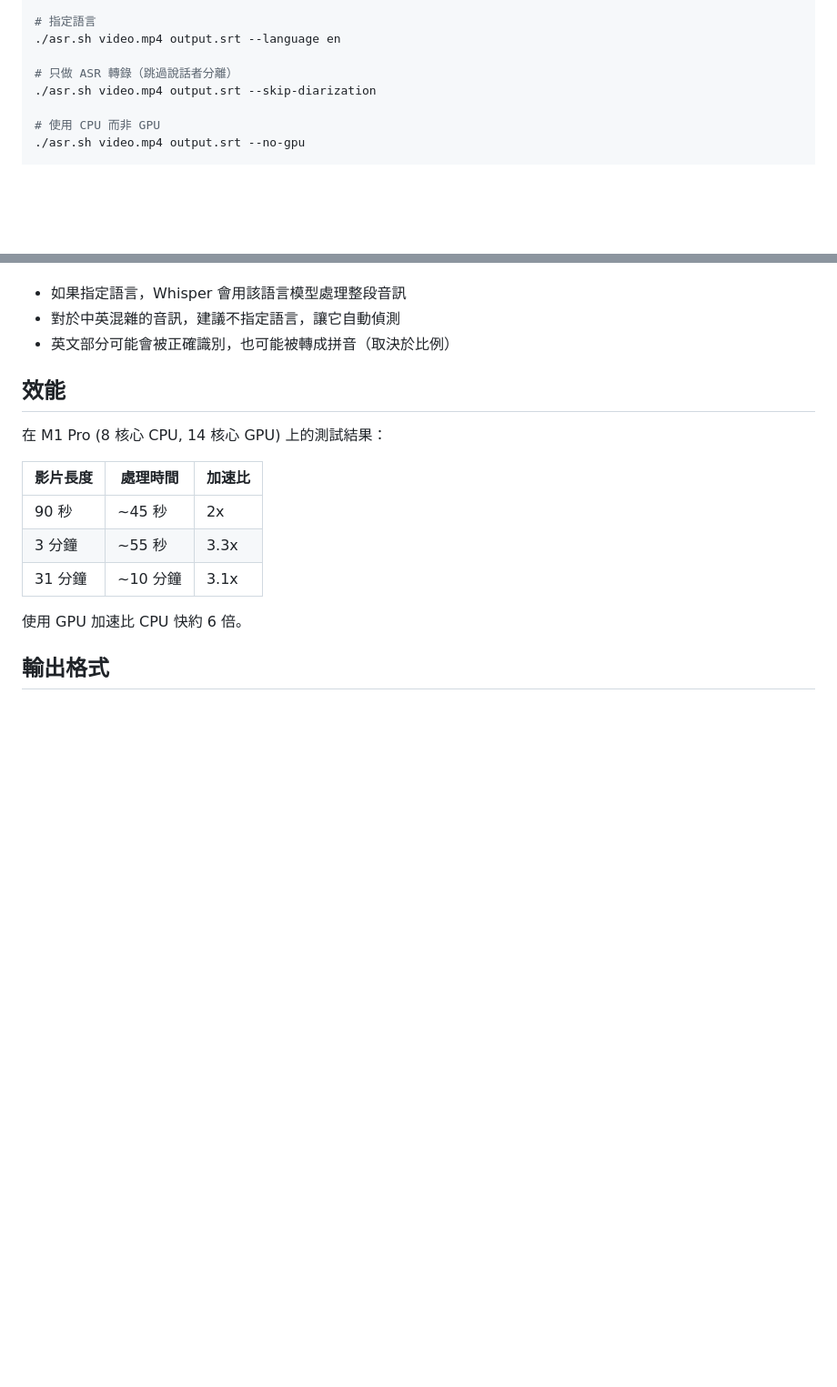
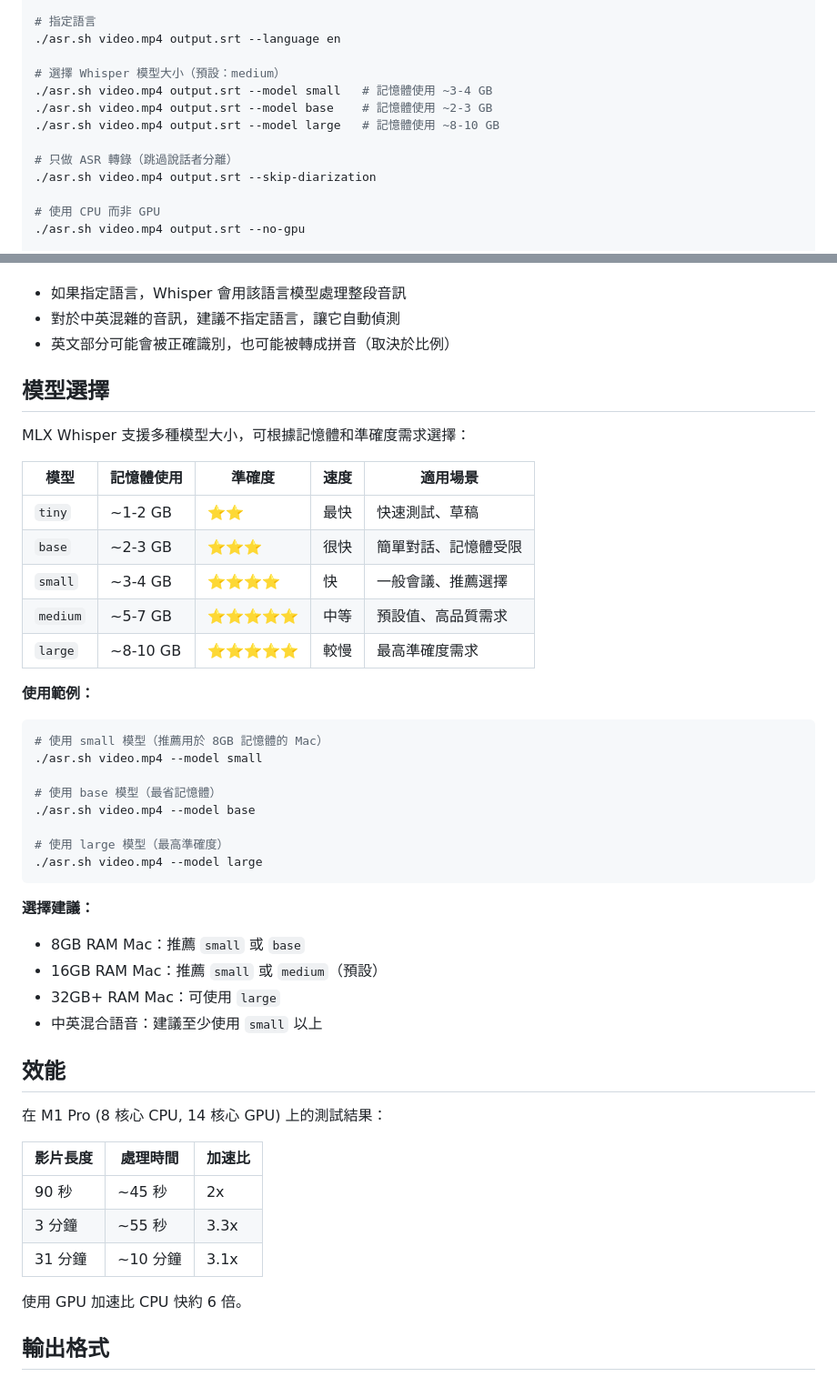
Before and after one commit to KenexAtWork/MultiSpeakerASRwithAppleSilicon, a Markdown page: README.md, 2 parts joined by grey strips. Shown at 91% size. GitHub-like rendering; blank space fills up the shorter version.

Commit message:
docs: Add model selection parameter and usage guide

````diff
--- a/README.md
+++ b/README.md
@@ -154,6 +154,11 @@ cat examples/sample-output/sample-01_transcription.srt
 # 指定語言
 ./asr.sh video.mp4 output.srt --language en
 
+# 選擇 Whisper 模型大小（預設：medium）
+./asr.sh video.mp4 output.srt --model small   # 記憶體使用 ~3-4 GB
+./asr.sh video.mp4 output.srt --model base    # 記憶體使用 ~2-3 GB
+./asr.sh video.mp4 output.srt --model large   # 記憶體使用 ~8-10 GB
+
 # 只做 ASR 轉錄（跳過說話者分離）
 ./asr.sh video.mp4 output.srt --skip-diarization
 
@@ -218,6 +223,36 @@ MLX Whisper 可以處理語言混合的音訊（如中英混雜），有兩種
 - 如果指定語言，Whisper 會用該語言模型處理整段音訊
 - 對於中英混雜的音訊，建議不指定語言，讓它自動偵測
 - 英文部分可能會被正確識別，也可能被轉成拼音（取決於比例）
+
+## 模型選擇
+
+MLX Whisper 支援多種模型大小，可根據記憶體和準確度需求選擇：
+
+| 模型 | 記憶體使用 | 準確度 | 速度 | 適用場景 |
+|------|-----------|--------|------|---------|
+| `tiny` | ~1-2 GB | ⭐⭐ | 最快 | 快速測試、草稿 |
+| `base` | ~2-3 GB | ⭐⭐⭐ | 很快 | 簡單對話、記憶體受限 |
+| `small` | ~3-4 GB | ⭐⭐⭐⭐ | 快 | 一般會議、推薦選擇 |
+| `medium` | ~5-7 GB | ⭐⭐⭐⭐⭐ | 中等 | 預設值、高品質需求 |
+| `large` | ~8-10 GB | ⭐⭐⭐⭐⭐ | 較慢 | 最高準確度需求 |
+
+**使用範例：**
+```bash
+# 使用 small 模型（推薦用於 8GB 記憶體的 Mac）
+./asr.sh video.mp4 --model small
+
+# 使用 base 模型（最省記憶體）
+./asr.sh video.mp4 --model base
+
+# 使用 large 模型（最高準確度）
+./asr.sh video.mp4 --model large
+```
+
+**選擇建議：**
+- 8GB RAM Mac：推薦 `small` 或 `base`
+- 16GB RAM Mac：推薦 `small` 或 `medium`（預設）
+- 32GB+ RAM Mac：可使用 `large`
+- 中英混合語音：建議至少使用 `small` 以上
 
 ## 效能
 
````
